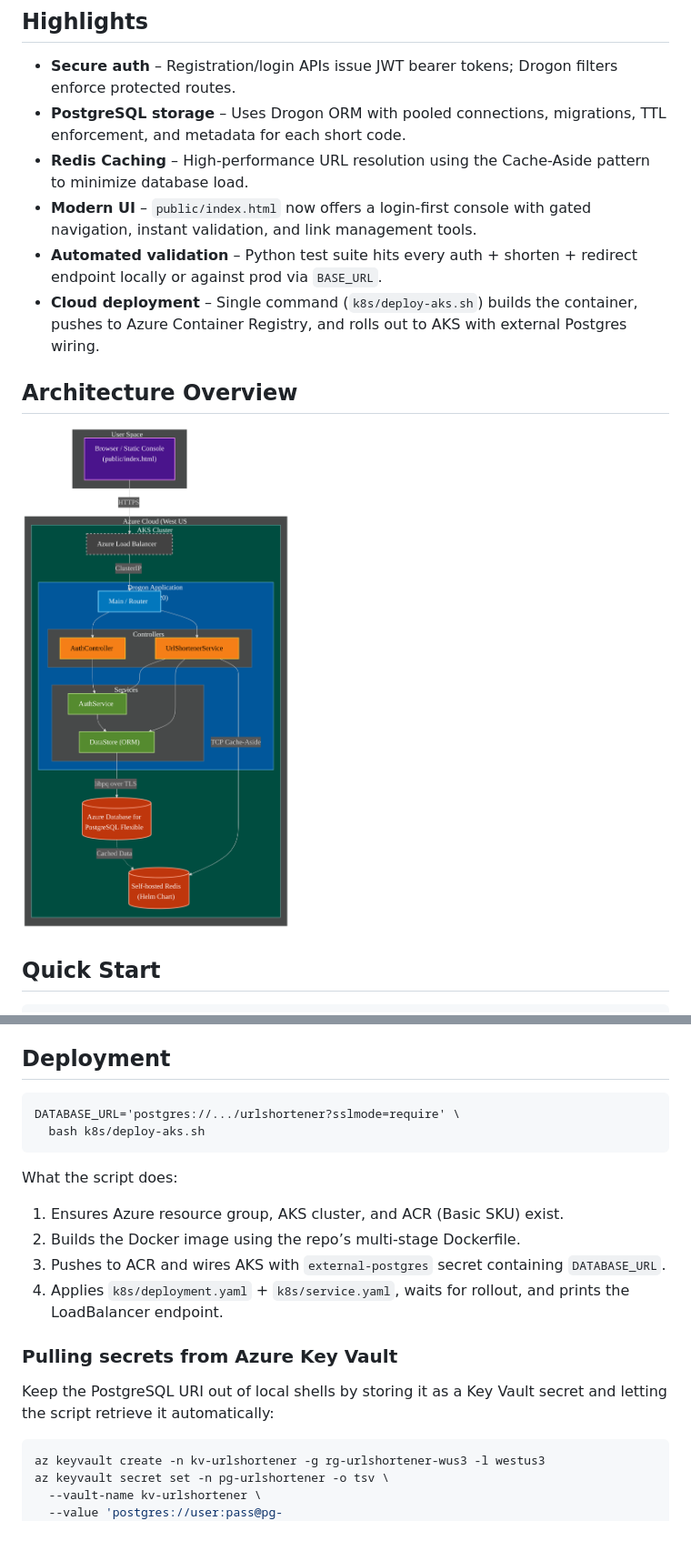
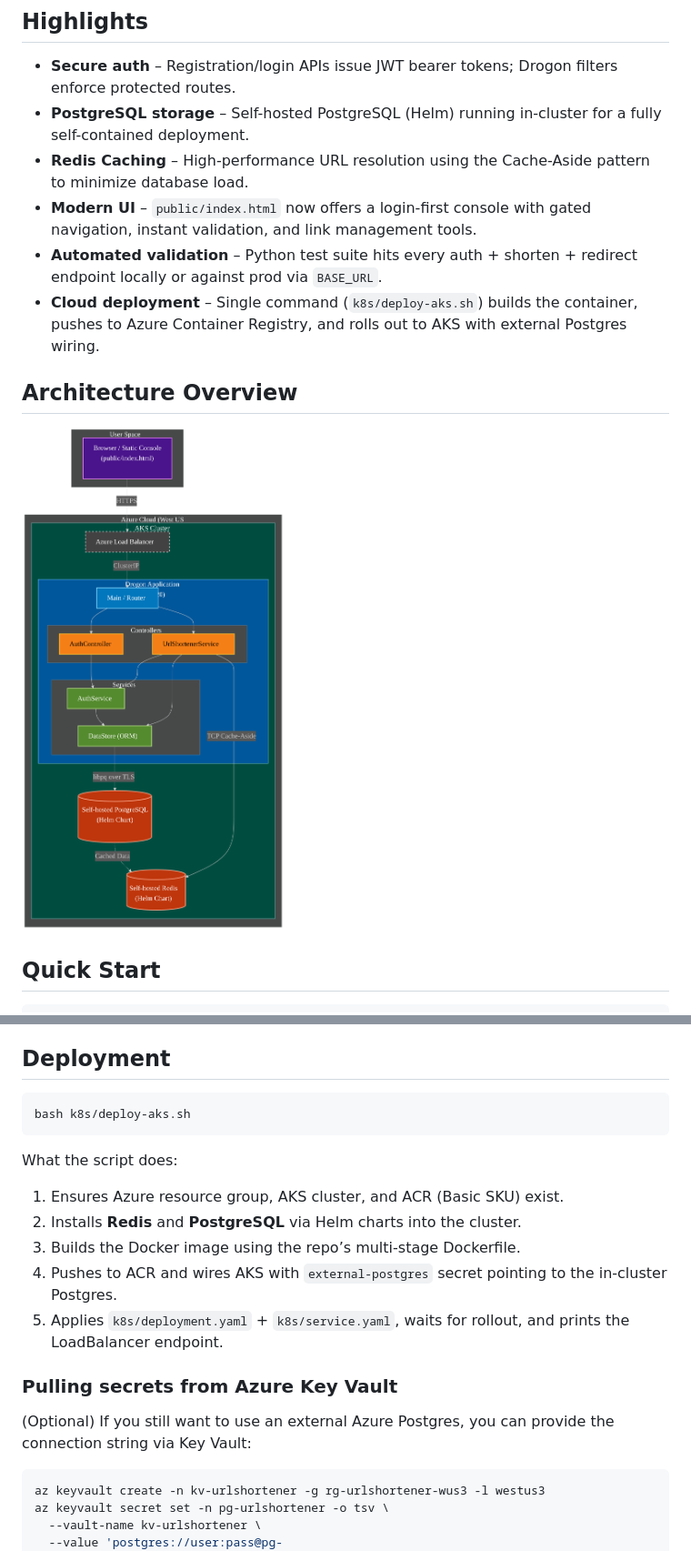
Before and after one commit to rajeshkumarblr/myurlshortener, a Markdown page: README.md, 2 parts joined by grey strips. Shown: that part at 91% size. Rendered like a GitHub page; pictures changed too: docs/architecture.png.

Commit message:
Migrate to self-hosted PostgreSQL via Helm in AKS

````diff
--- a/README.md
+++ b/README.md
@@ -9,7 +9,7 @@ Production-ready Drogon (C++) service that issues short URLs behind authenticate
 ## Highlights
 
 - **Secure auth** – Registration/login APIs issue JWT bearer tokens; Drogon filters enforce protected routes.
-- **PostgreSQL storage** – Uses Drogon ORM with pooled connections, migrations, TTL enforcement, and metadata for each short code.
+- **PostgreSQL storage** – Self-hosted PostgreSQL (Helm) running in-cluster for a fully self-contained deployment.
 - **Redis Caching** – High-performance URL resolution using the Cache-Aside pattern to minimize database load.
 - **Modern UI** – `public/index.html` now offers a login-first console with gated navigation, instant validation, and link management tools.
 - **Automated validation** – Python test suite hits every auth + shorten + redirect endpoint locally or against prod via `BASE_URL`.
@@ -106,20 +106,20 @@ The suite performs health → register/login → shorten/list/info/redirect chec
 ## Deployment
 
 ```
-DATABASE_URL='postgres://.../urlshortener?sslmode=require' \
-  bash k8s/deploy-aks.sh
+bash k8s/deploy-aks.sh
 ```
 
 What the script does:
 
 1. Ensures Azure resource group, AKS cluster, and ACR (Basic SKU) exist.
-2. Builds the Docker image using the repo’s multi-stage Dockerfile.
-3. Pushes to ACR and wires AKS with `external-postgres` secret containing `DATABASE_URL`.
-4. Applies `k8s/deployment.yaml` + `k8s/service.yaml`, waits for rollout, and prints the LoadBalancer endpoint.
+2. Installs **Redis** and **PostgreSQL** via Helm charts into the cluster.
+3. Builds the Docker image using the repo’s multi-stage Dockerfile.
+4. Pushes to ACR and wires AKS with `external-postgres` secret pointing to the in-cluster Postgres.
+5. Applies `k8s/deployment.yaml` + `k8s/service.yaml`, waits for rollout, and prints the LoadBalancer endpoint.
 
 ### Pulling secrets from Azure Key Vault
 
-Keep the PostgreSQL URI out of local shells by storing it as a Key Vault secret and letting the script retrieve it automatically:
+(Optional) If you still want to use an external Azure Postgres, you can provide the connection string via Key Vault:
 
 ```bash
 az keyvault create -n kv-urlshortener -g rg-urlshortener-wus3 -l westus3
````
Also changed, not shown: 2 other files.
